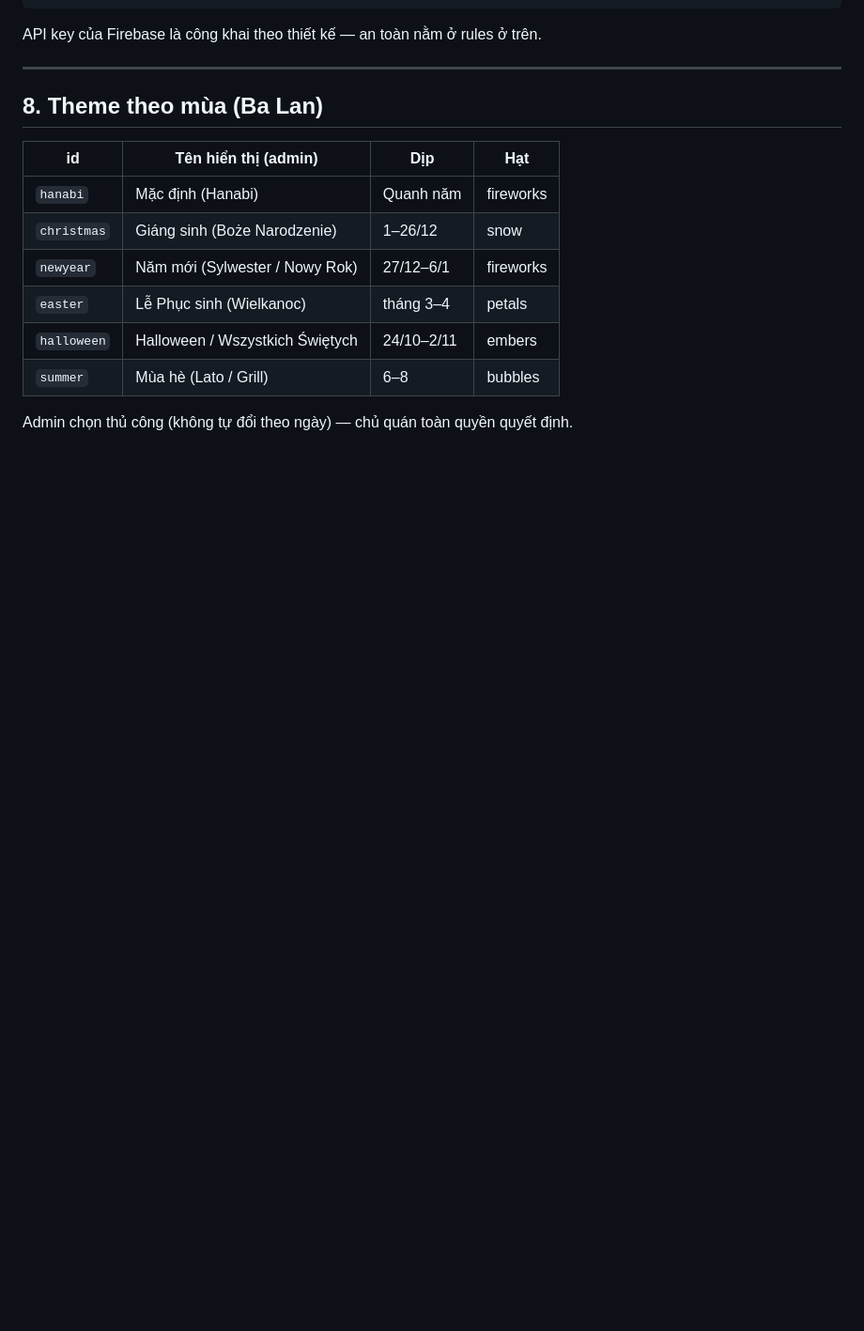
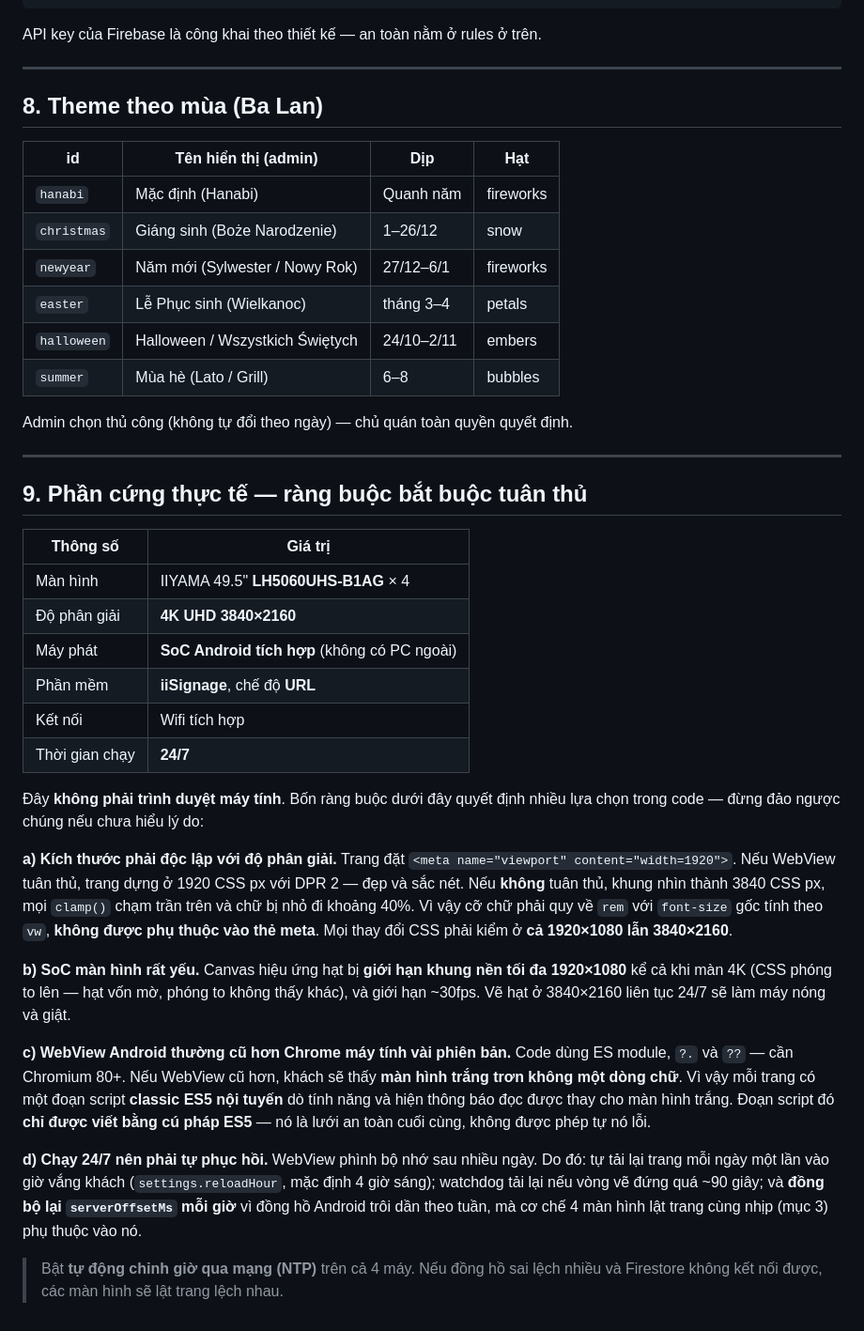
Before and after one commit to hanabitorogroup/manhinh, a Markdown page: docs/ARCHITECTURE.md, the part around the change. Shown at 94% size. Rendered like a GitHub page; blank space fills up the shorter version.

Commit message:
docs: record the IIYAMA panel constraints in the contract
The four screens are 4K Android-SoC panels driven by iiSignage over a
URL, running 24/7 — not desktop browsers. Documents the four constraints
that shape the code: resolution-independent sizing that cannot rely on
the viewport meta tag, a particle canvas capped below the panel's native
resolution, an ES5 compatibility guard so an old WebView shows a message
rather than a white screen, and the self-recovery needed for continuous
uptime.

Co-Authored-By: Claude Opus 5 <noreply@anthropic.com>
Claude-Session: https://claude.ai/code/session_01Uyi8VS77GNwNHCfirxJqGx

```diff
--- a/docs/ARCHITECTURE.md
+++ b/docs/ARCHITECTURE.md
@@ -239,3 +239,45 @@ API key của Firebase là công khai theo thiết kế — an toàn nằm ở r
 | `summer` | Mùa hè (Lato / Grill) | 6–8 | bubbles |
 
 Admin chọn thủ công (không tự đổi theo ngày) — chủ quán toàn quyền quyết định.
+
+---
+
+## 9. Phần cứng thực tế — ràng buộc bắt buộc tuân thủ
+
+| Thông số | Giá trị |
+|---|---|
+| Màn hình | IIYAMA 49.5" **LH5060UHS-B1AG** × 4 |
+| Độ phân giải | **4K UHD 3840×2160** |
+| Máy phát | **SoC Android tích hợp** (không có PC ngoài) |
+| Phần mềm | **iiSignage**, chế độ **URL** |
+| Kết nối | Wifi tích hợp |
+| Thời gian chạy | **24/7** |
+
+Đây **không phải trình duyệt máy tính**. Bốn ràng buộc dưới đây quyết định nhiều lựa
+chọn trong code — đừng đảo ngược chúng nếu chưa hiểu lý do:
+
+**a) Kích thước phải độc lập với độ phân giải.** Trang đặt
+`<meta name="viewport" content="width=1920">`. Nếu WebView tuân thủ, trang dựng ở 1920
+CSS px với DPR 2 — đẹp và sắc nét. Nếu **không** tuân thủ, khung nhìn thành 3840 CSS px,
+mọi `clamp()` chạm trần trên và chữ bị nhỏ đi khoảng 40%. Vì vậy cỡ chữ phải quy về
+`rem` với `font-size` gốc tính theo `vw`, **không được phụ thuộc vào thẻ meta**. Mọi thay
+đổi CSS phải kiểm ở **cả 1920×1080 lẫn 3840×2160**.
+
+**b) SoC màn hình rất yếu.** Canvas hiệu ứng hạt bị **giới hạn khung nền tối đa
+1920×1080** kể cả khi màn 4K (CSS phóng to lên — hạt vốn mờ, phóng to không thấy khác),
+và giới hạn ~30fps. Vẽ hạt ở 3840×2160 liên tục 24/7 sẽ làm máy nóng và giật.
+
+**c) WebView Android thường cũ hơn Chrome máy tính vài phiên bản.** Code dùng ES module,
+`?.` và `??` — cần Chromium 80+. Nếu WebView cũ hơn, khách sẽ thấy **màn hình trắng trơn
+không một dòng chữ**. Vì vậy mỗi trang có một đoạn script **classic ES5 nội tuyến** dò
+tính năng và hiện thông báo đọc được thay cho màn hình trắng. Đoạn script đó **chỉ được
+viết bằng cú pháp ES5** — nó là lưới an toàn cuối cùng, không được phép tự nó lỗi.
+
+**d) Chạy 24/7 nên phải tự phục hồi.** WebView phình bộ nhớ sau nhiều ngày. Do đó:
+tự tải lại trang mỗi ngày một lần vào giờ vắng khách (`settings.reloadHour`, mặc định
+4 giờ sáng); watchdog tải lại nếu vòng vẽ đứng quá ~90 giây; và **đồng bộ lại
+`serverOffsetMs` mỗi giờ** vì đồng hồ Android trôi dần theo tuần, mà cơ chế 4 màn hình
+lật trang cùng nhịp (mục 3) phụ thuộc vào nó.
+
+> Bật **tự động chỉnh giờ qua mạng (NTP)** trên cả 4 máy. Nếu đồng hồ sai lệch nhiều
+> và Firestore không kết nối được, các màn hình sẽ lật trang lệch nhau.
```
